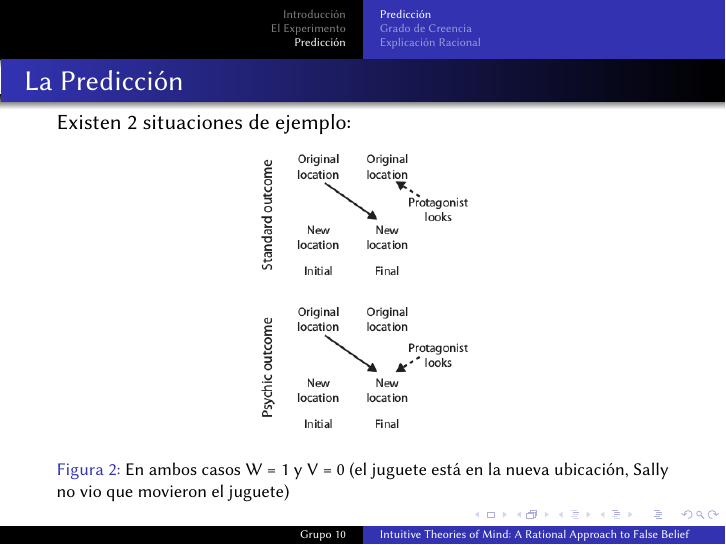
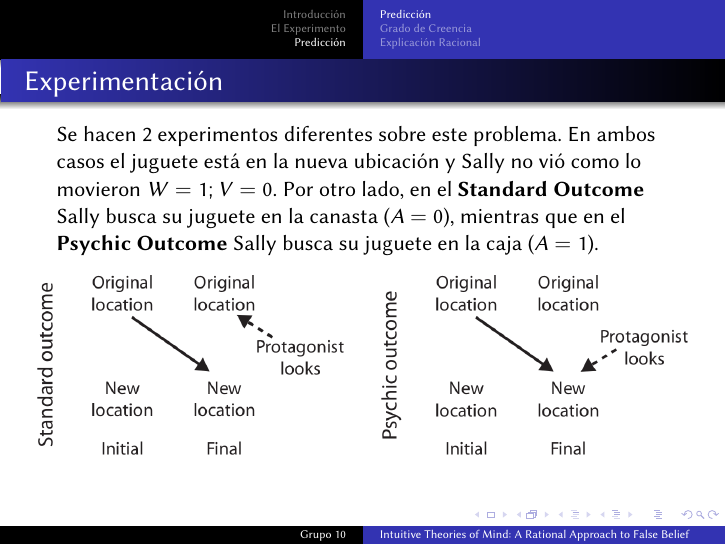
Before and after one commit to Fixman/Bayesiana, LaTeX slides (presentacion.tex): page 16 of 26. Compiled offline with pdfLaTeX.

Commit message:
Cambios en outcome.

```diff
--- a/presentacion.tex
+++ b/presentacion.tex
@@ -219,14 +219,19 @@ La probabilidad condicional para la acción describe el caso de un agente racion
 \section{Predicción}
 
 \subsection{Predicción}
-\begin{frame}{La Predicción}
+\begin{frame}{Experimentación}
 
-Existen 2 situaciones de ejemplo:
+Se hacen 2 experimentos diferentes sobre este problema. En ambos casos el juguete está en la nueva ubicación y Sally no vió como lo movieron \( W = 1; V = 0 \). Por otro lado, en el \textbf{Standard~Outcome} Sally busca su juguete en la canasta (\( A = 0 \)), mientras que en el \textbf{Psychic~Outcome} Sally busca su juguete en la caja (\( A = 1 \)).
 
 \begin{figure}
-% TODO: Rehacer esto horizontalmente.
-\includegraphics[height=0.65\textheight]{imagenes/situaciones.jpg}
-\caption{En ambos casos W = 1 y V = 0 (el juguete está en la nueva ubicación, Sally no vio que movieron el juguete)}
+\begin{columns}
+\begin{column}{.5\textwidth}
+\includegraphics[width=\textwidth]{imagenes/standard_outcome.png}
+\end{column}
+\begin{column}{.5\textwidth}
+\includegraphics[width=\textwidth]{imagenes/psychic_outcome.png}
+\end{column}
+\end{columns}
 \label{outcome}
 \end{figure}
 
```
Also changed, not shown: imagenes/psychic_outcome.png (added), imagenes/situaciones.jpg (deleted), imagenes/standard_outcome.png (added).
